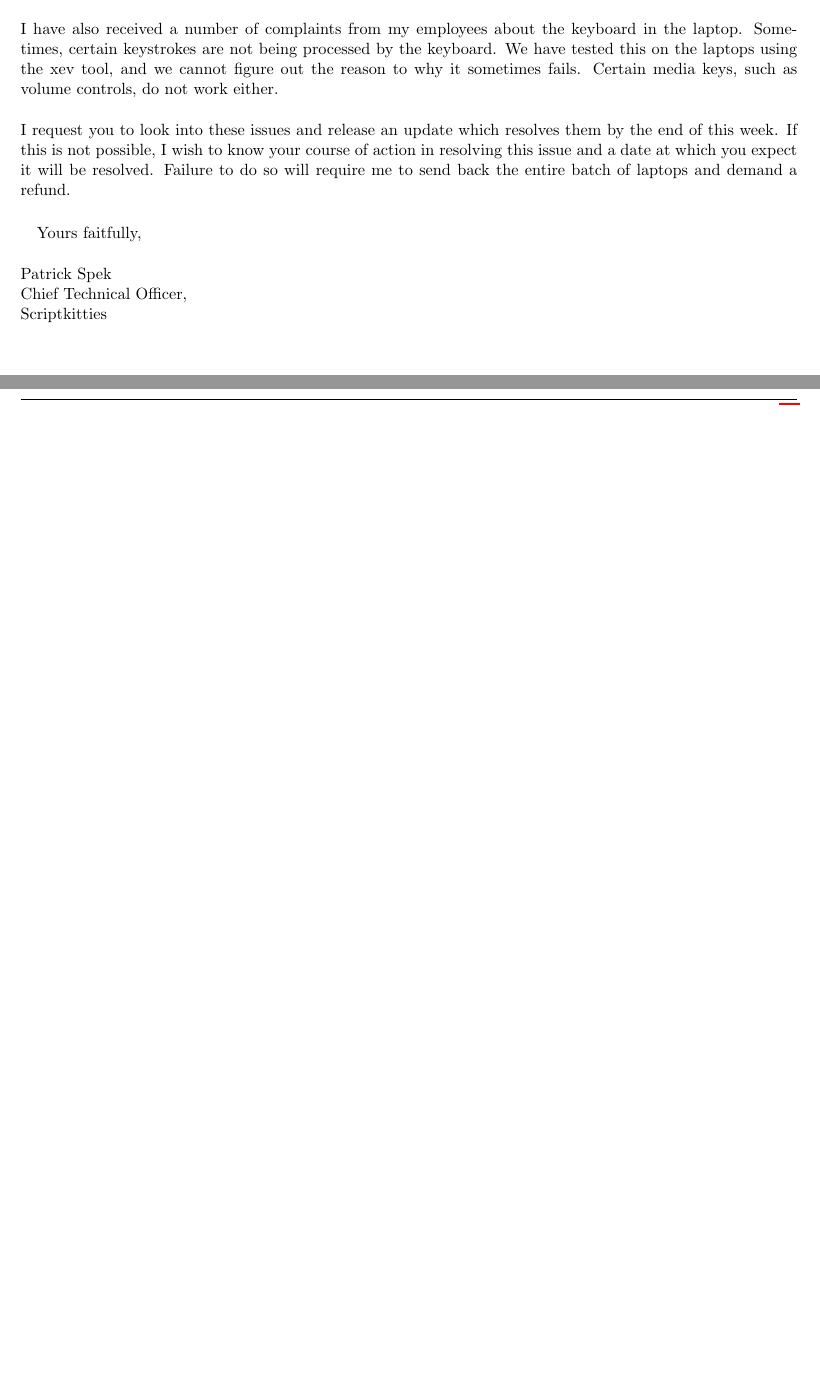
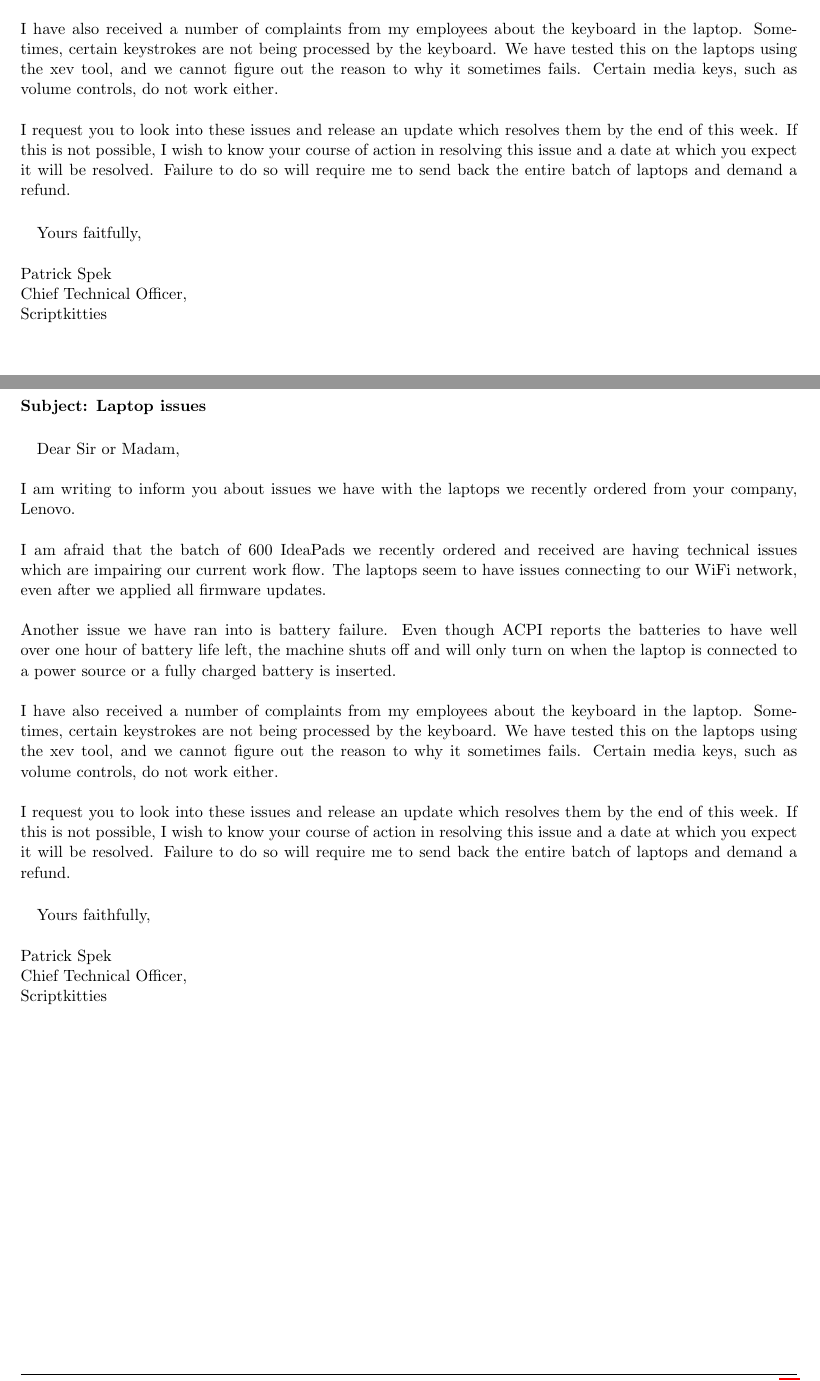
Before and after one commit to Tyil/school-2016-2017, a LaTeX document (ewrite/ewrite-portfolio.tex): two parts of pages 4 and 5 of 10, joined at a grey line, cut so that both start at the same text, the shorter picture padded with empty space. Compiled offline with pdfLaTeX.

Commit message:
Update portfolio

```diff
--- a/ewrite/ewrite-portfolio.tex
+++ b/ewrite/ewrite-portfolio.tex
@@ -110,5 +110,6 @@
 
 	\newpage
 	\subsection{Final revision}
+	\input{ewrite-email-new}
 
 	\newpage
```
Also changed, not shown: ewrite/ewrite-portfolio.tex (5 more changed lines).
